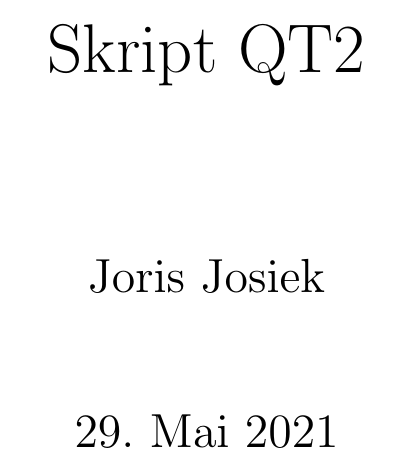
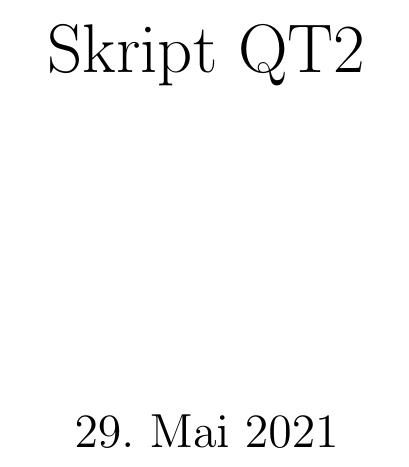
Before and after one commit to benassud/Quantenmechanik, a LaTeX document (QT2--Skript_Joris/main.tex): part of page 1 of 27, cut so that both start at the same text. Compiled offline with pdfLaTeX.

Commit message:
kleine Korrekturen

```diff
--- a/QT2--Skript_Joris/main.tex
+++ b/QT2--Skript_Joris/main.tex
@@ -16,7 +16,6 @@
 
 \renewcommand{\vec}{\boldsymbol}
 
-\author{Joris Josiek}
 \title{Skript QT2}
 
 \setcounter{chapter}{-1}
```
Also changed, not shown: QT2--Skript_Joris/main.pdf.
